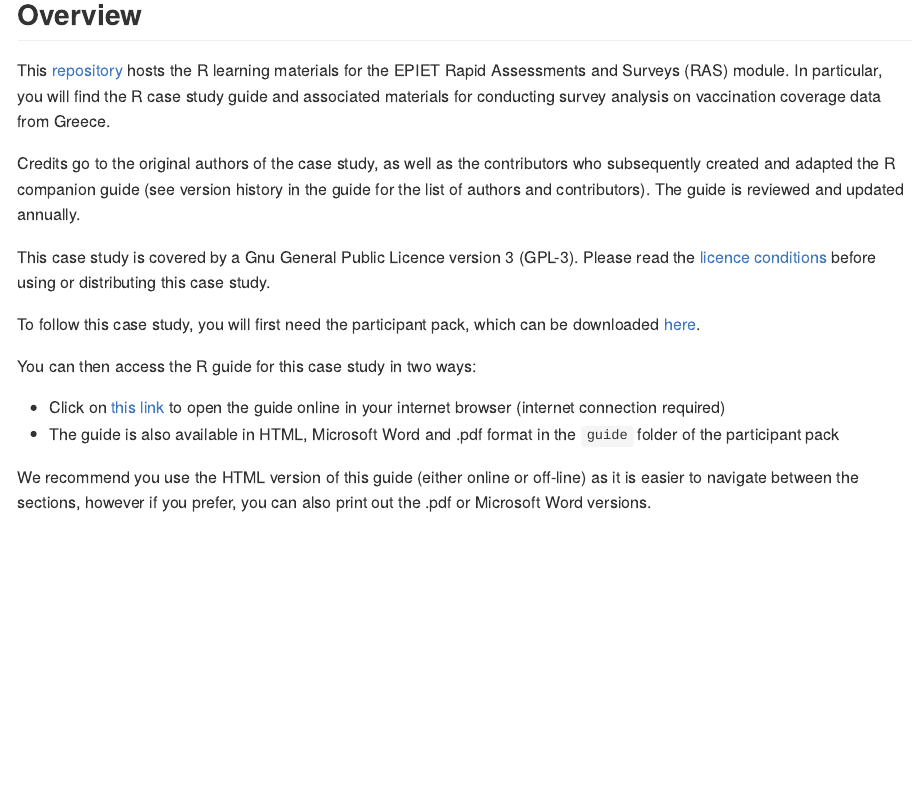
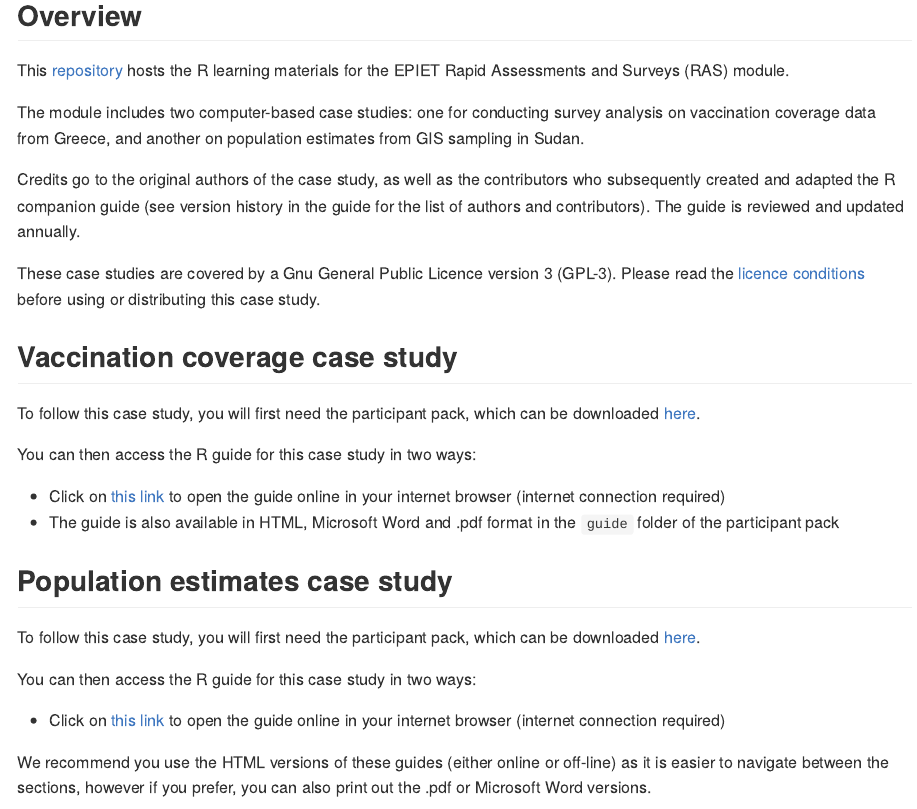
Before and after one commit to EPIET/RapidAssessmentSurveys, an R Markdown document (README.Rmd): the page in a window 1100 px wide, from 160 px down before the commit and from 210 px down after it, so that both start at the same text. The pictures show the output file README.md that the author committed with the source, drawn offline in the style of GitHub.

Commit message:
update readmes

```diff
--- a/README.Rmd
+++ b/README.Rmd
@@ -1,5 +1,5 @@
 ---
-title: "EPIET case study: vaccination survey analysis in R"
+title: "Vaccination survey analysis and population estimates in R"
 date: "`r format(Sys.time(), '%d %B %Y')`"
 output: github_document
 ---
@@ -17,20 +17,48 @@ knitr::opts_chunk$set(eval = FALSE,
 
 ## Overview
 
-This [repository](https://github.com/EPIET/RapidAssessmentSurveys) hosts the R learning materials for the EPIET Rapid Assessments and Surveys (RAS) module.  In particular, you will find the R case study guide and associated materials for conducting survey analysis on vaccination coverage data from Greece.
+This [repository](https://github.com/EPIET/RapidAssessmentSurveys) hosts the R
+learning materials for the EPIET Rapid Assessments and Surveys (RAS) module.
 
-Credits go to the original authors of the case study, as well as the contributors who subsequently created and adapted the R companion guide (see version history in the guide for the list of authors and contributors).  The guide is reviewed and updated annually.
+The module includes two computer-based case studies: one for conducting survey
+analysis on vaccination coverage data from Greece, and another on population
+estimates from GIS sampling in Sudan.
 
-This case study is covered by a Gnu General Public Licence version 3 (GPL-3).  Please read the [licence conditions](https://github.com/EPIET/RapidAssessmentSurveys/blob/master/LICENSE) before using or distributing this case study.
+Credits go to the original authors of the case study, as well as the contributors
+who subsequently created and adapted the R companion guide (see version history
+in the guide for the list of authors and contributors).  The guide is reviewed
+and updated annually.
 
-To follow this case study, you will first need the participant pack, which can be downloaded [here](https://github.com/EPIET/RapidAssessmentSurveys/raw/master/2022_dplyr_version/RAS_VCE_participant_pack.zip).
+These case studies are covered by a Gnu General Public Licence version 3 (GPL-3).
+Please read the [licence conditions](https://github.com/EPIET/RapidAssessmentSurveys/blob/master/LICENSE) before using or distributing this case study.
+
+## Vaccination coverage case study
+To follow this case study, you will first need the participant pack, which can
+be downloaded [here](https://github.com/EPIET/RapidAssessmentSurveys/raw/master/docs/RAS_VCE_R_guide_2022.zip).
 
 You can then access the R guide for this case study in two ways:
 
-- Click on [this link](https://epiet.github.io/RapidAssessmentSurveys/RAS_VCE_R_guide_2022.html) to open the guide online in your internet browser (internet connection required)
-- The guide is also available in HTML, Microsoft Word and .pdf format in the `guide` folder of the participant pack
+- Click on [this link](https://epiet.github.io/RapidAssessmentSurveys/RAS_VCE_R_guide_2022.html)
+to open the guide online in your internet browser (internet connection required)
+- The guide is also available in HTML, Microsoft Word and .pdf format in the
+`guide` folder of the participant pack
 
-We recommend you use the HTML version of this guide (either online or off-line) as it is easier to navigate between the sections, however if you prefer, you can also print out the .pdf or Microsoft Word versions.
+## Population estimates case study
+To follow this case study, you will first need the participant pack, which can
+be downloaded [here](https://github.com/EPIET/RapidAssessmentSurveys/raw/master/docs/gis_sampling.zip).
+
+You can then access the R guide for this case study in two ways:
+
+- Click on [this link](https://epiet.github.io/RapidAssessmentSurveys/gis_sampling.html)
+to open the guide online in your internet browser (internet connection required)
+
+We recommend you use the HTML versions of these guides (either online or off-line)
+as it is easier to navigate between the sections, however if you prefer, you can
+also print out the .pdf or Microsoft Word versions.
 
 
-Comments and suggestions are welcome.  If you have found a bug in the case study code, please raise an issue about it [here](https://github.com/EPIET/RapidAssessmentSurveys/issues), clearly stating the nature of the problem and providing a reproducible example. You can also use the **issues** page to suggest new features or topics to cover in a future version.
+Comments and suggestions are welcome.  If you have found a bug in the case study
+code, please raise an issue about it [here](https://github.com/EPIET/RapidAssessmentSurveys/issues),
+clearly stating the nature of the problem and providing a reproducible example.
+You can also use the **issues** page to suggest new features or topics to cover
+in a future version.
```
Also changed, not shown: README.md, docs/README.md.
